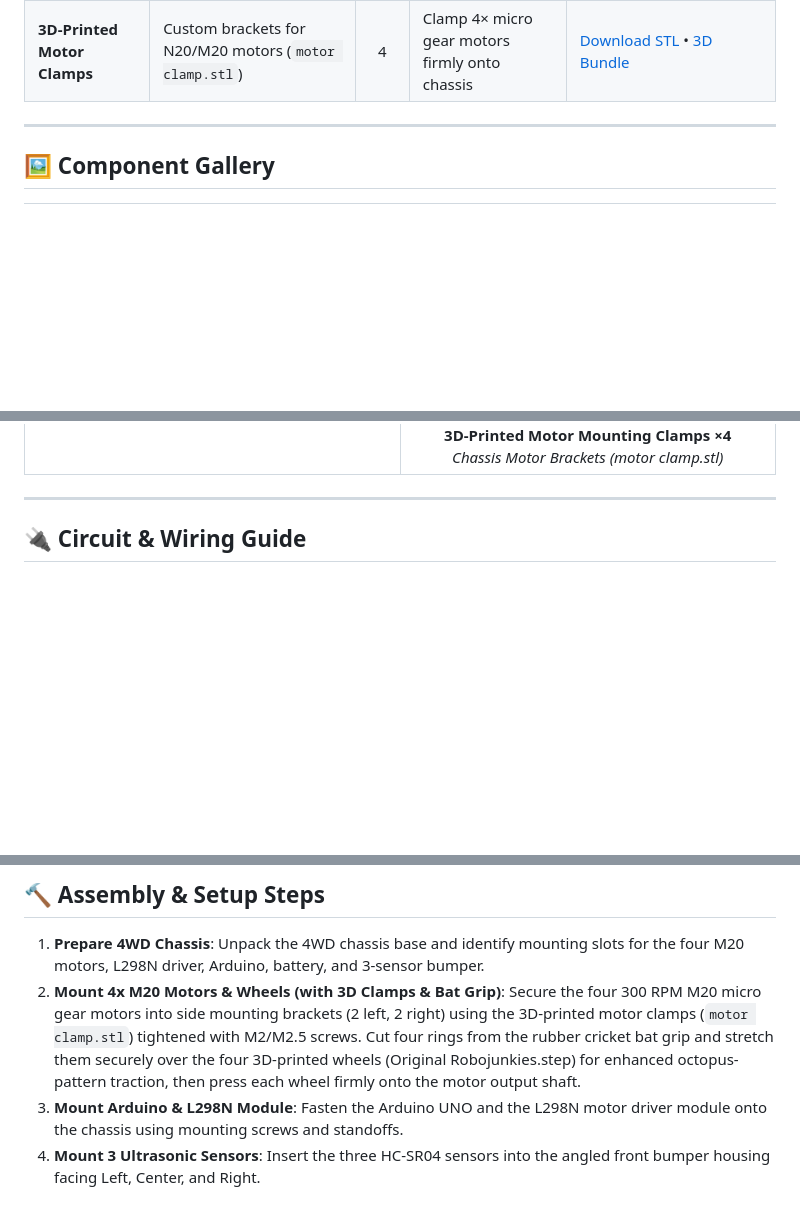
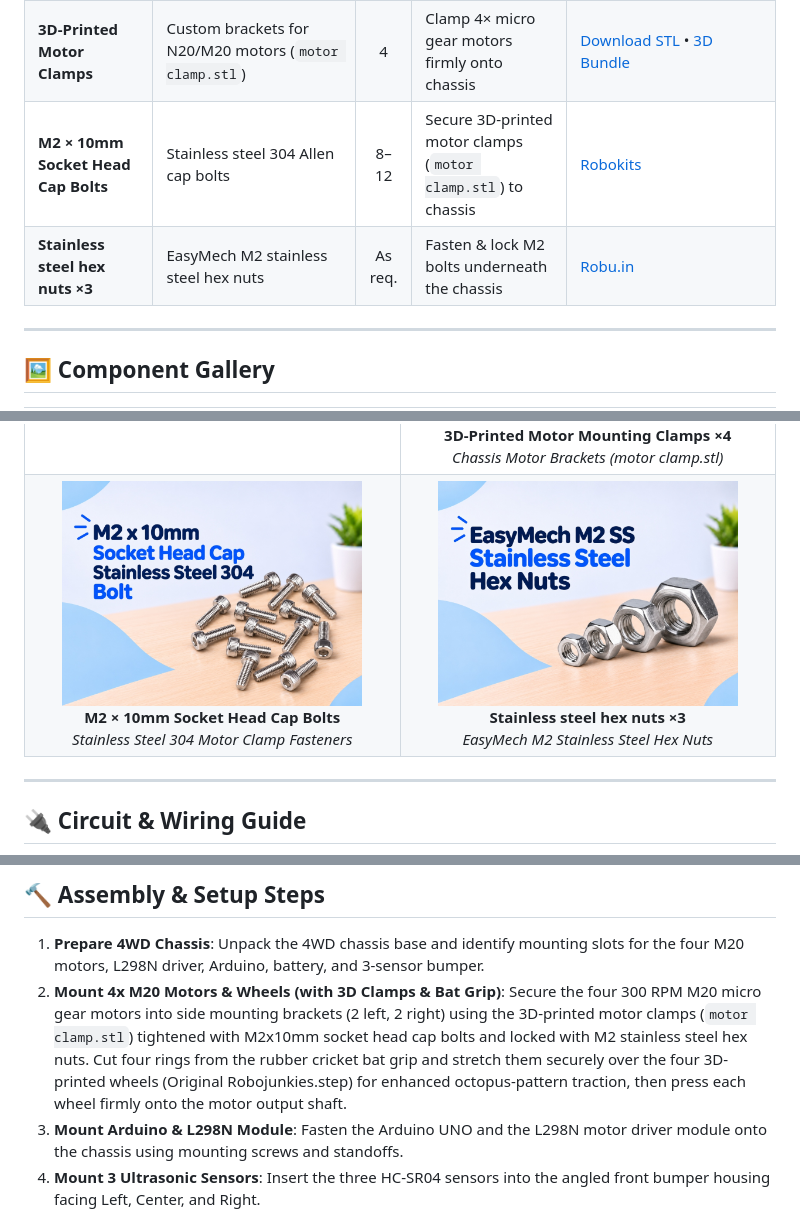
Before and after one commit to Creativekhan123/Racerbot-Guidance, a Markdown page: README.md, 3 parts joined by grey strips. Rendered like a GitHub page; pictures changed too: m2_hex_nuts.jpg (added), m2_socket_head_bolts.jpg (added); blank space fills up the shorter version.

Commit message:
Add M2x10mm socket head cap bolts and stainless steel hex nuts with images and buy links

```diff
--- a/README.md
+++ b/README.md
@@ -86,6 +86,8 @@ This repository includes a **complete, standalone interactive documentation webp
 | **Jumper Wires** | DuPont Male-to-Female & M-M | ~20 | Signal and power interconnects between boards and sensors | [Amazon India](https://www.amazon.in/Fly-Robo-Breadboard-Wires-10cm-Male-Female-Female-Female/dp/B0CYLN6Z17) |
 | **Cricket Bat Grip** | Octopus textured rubber sleeve for wheels | 1 | High-traction tire sleeves cut & stretched over 4 wheels | [Amazon India](https://www.amazon.in/DSC-Octopus-Cricket-Grip-Color/dp/B0BG8SYZB7) |
 | **3D-Printed Motor Clamps** | Custom brackets for N20/M20 motors (`motor clamp.stl`) | 4 | Clamp 4&times; micro gear motors firmly onto chassis | [Download STL](./motor%20clamp.stl) &bull; [3D Bundle](./3D_Models/3D_Models.zip) |
+| **M2 &times; 10mm Socket Head Cap Bolts** | Stainless steel 304 Allen cap bolts | 8–12 | Secure 3D-printed motor clamps (`motor clamp.stl`) to chassis | [Robokits](https://robokits.co.in/robot-parts/nut-bolts-standoffs/allen-cap-socket-head-bolts/m2-x-10mm-socket-head-cap-stainless-steel-304-bolt-moq-12-pcs?srsltid=AYCX9vIl3XfMImSpwQeJgNYU7eYxyWvO1huRkra0ZrYR0H0_df9LIzPK) |
+| **Stainless steel hex nuts &times;3** | EasyMech M2 stainless steel hex nuts | As req. | Fasten & lock M2 bolts underneath the chassis | [Robu.in](https://robu.in/product/easymech-m2-ss-hex-nut-50-pcs/) |
 
 ---
 
@@ -150,6 +152,18 @@ This repository includes a **complete, standalone interactive documentation webp
       <img src="motor_clamp.png" width="300" /><br/>
       <strong>3D-Printed Motor Mounting Clamps &times;4</strong><br/>
       <em>Chassis Motor Brackets (motor clamp.stl)</em>
+    </td>
+  </tr>
+  <tr>
+    <td align="center" width="50%">
+      <img src="m2_socket_head_bolts.jpg" width="300" /><br/>
+      <strong>M2 &times; 10mm Socket Head Cap Bolts</strong><br/>
+      <em>Stainless Steel 304 Motor Clamp Fasteners</em>
+    </td>
+    <td align="center" width="50%">
+      <img src="m2_hex_nuts.jpg" width="300" /><br/>
+      <strong>Stainless steel hex nuts &times;3</strong><br/>
+      <em>EasyMech M2 Stainless Steel Hex Nuts</em>
     </td>
   </tr>
 </table>
@@ -395,7 +409,7 @@ float getDistance(int trigPin, int echoPin) {
 ## 🔨 Assembly & Setup Steps
 
 1. **Prepare 4WD Chassis**: Unpack the 4WD chassis base and identify mounting slots for the four M20 motors, L298N driver, Arduino, battery, and 3-sensor bumper.
-2. **Mount 4x M20 Motors & Wheels (with 3D Clamps & Bat Grip)**: Secure the four 300 RPM M20 micro gear motors into side mounting brackets (2 left, 2 right) using the 3D-printed motor clamps (`motor clamp.stl`) tightened with M2/M2.5 screws. Cut four rings from the rubber cricket bat grip and stretch them securely over the four 3D-printed wheels (Original Robojunkies.step) for enhanced octopus-pattern traction, then press each wheel firmly onto the motor output shaft.
+2. **Mount 4x M20 Motors & Wheels (with 3D Clamps & Bat Grip)**: Secure the four 300 RPM M20 micro gear motors into side mounting brackets (2 left, 2 right) using the 3D-printed motor clamps (`motor clamp.stl`) tightened with M2x10mm socket head cap bolts and locked with M2 stainless steel hex nuts. Cut four rings from the rubber cricket bat grip and stretch them securely over the four 3D-printed wheels (Original Robojunkies.step) for enhanced octopus-pattern traction, then press each wheel firmly onto the motor output shaft.
 3. **Mount Arduino & L298N Module**: Fasten the Arduino UNO and the L298N motor driver module onto the chassis using mounting screws and standoffs.
 4. **Mount 3 Ultrasonic Sensors**: Insert the three HC-SR04 sensors into the angled front bumper housing facing Left, Center, and Right.
 5. **Connect Sensor Wiring**: Connect VCC&rarr;5V, GND&rarr;GND, Left TRIG/ECHO&rarr;D2/D3, Center TRIG/ECHO&rarr;D4/D5, and Right TRIG/ECHO&rarr;D6/D7.
```
Also changed, not shown: other parts of README.md (+1 -0 lines), 1 other file.
